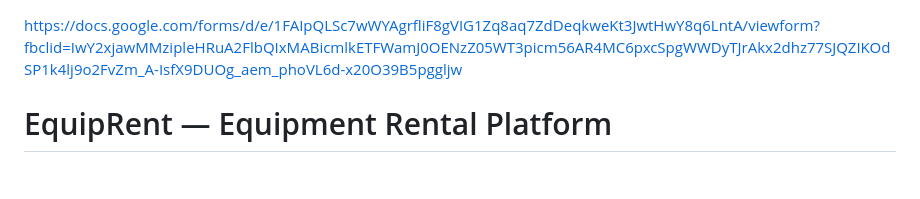
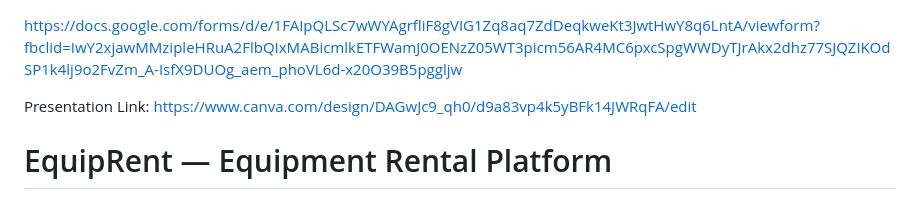
Before and after one commit to meowyyy-bot/EquipRent, a Markdown page: README.md, the part around the change. Drawn GitHub-style; blank space fills up the shorter version.

```diff
--- a/README.md
+++ b/README.md
@@ -1,6 +1,7 @@
 https://docs.google.com/forms/d/e/1FAIpQLSc7wWYAgrfliF8gVIG1Zq8aq7ZdDeqkweKt3JwtHwY8q6LntA/viewform?fbclid=IwY2xjawMMzipleHRuA2FlbQIxMABicmlkETFWamJ0OENzZ05WT3picm56AR4MC6pxcSpgWWDyTJrAkx2dhz77SJQZIKOdSP1k4lj9o2FvZm_A-IsfX9DUOg_aem_phoVL6d-x20O39B5pggljw
 
 
+Presentation Link: https://www.canva.com/design/DAGwJc9_qh0/d9a83vp4k5yBFk14JWRqFA/edit
 
 
 # EquipRent — Equipment Rental Platform
```
